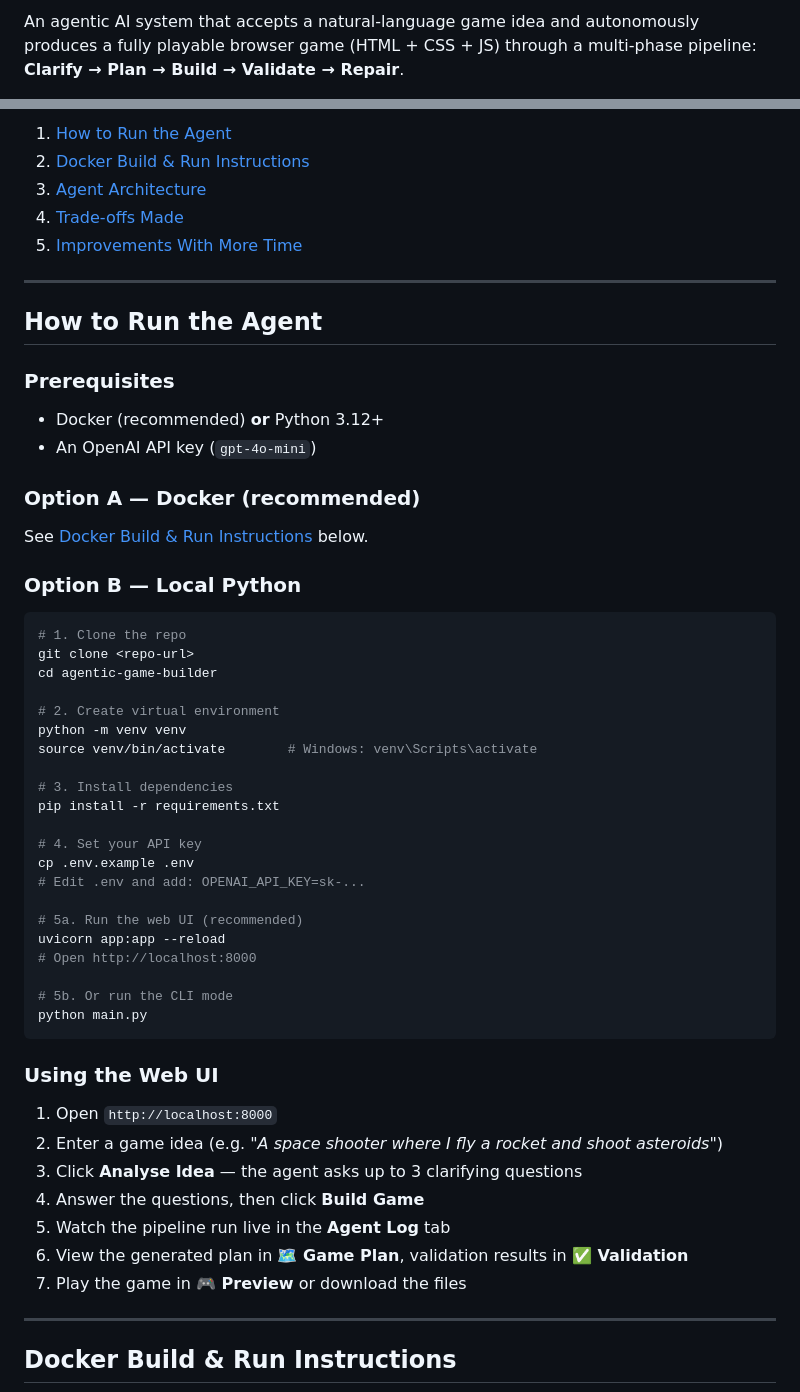
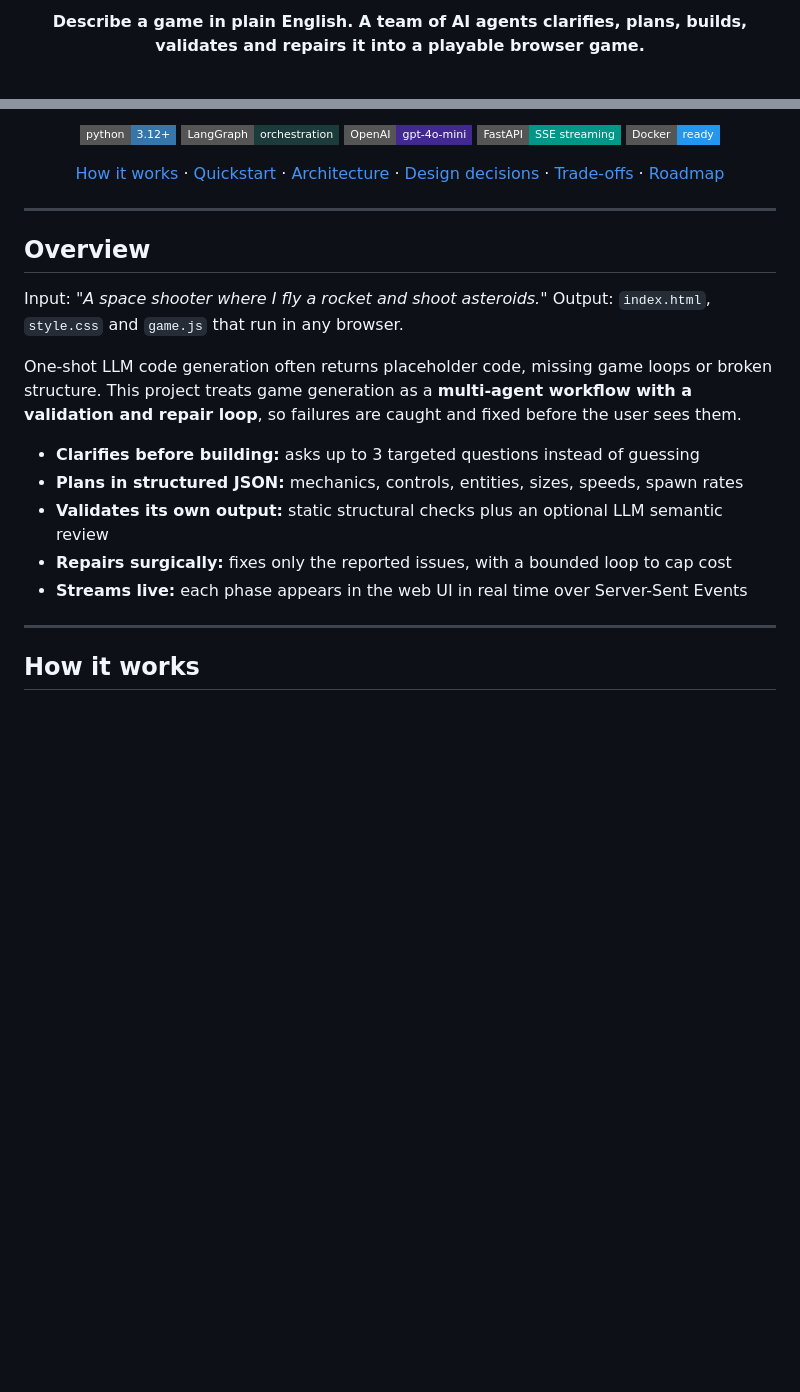
Before and after one commit to sampro14/agentic-game-builder, a Markdown page: README.md, 2 parts joined by grey strips. Rendered like a GitHub page; badges without logos; blank space fills up the shorter version.

````diff
--- a/README.md
+++ b/README.md
@@ -2,3 +2,5 @@
 
-An agentic AI system that accepts a natural-language game idea and autonomously produces a fully playable browser game (HTML + CSS + JS) through a multi-phase pipeline: **Clarify → Plan → Build → Validate → Repair**.
+<p align="center">
+  <b>Describe a game in plain English. A team of AI agents clarifies, plans, builds, validates and repairs it into a playable browser game.</b>
+</p>
 
@@ -8,60 +10,37 @@ DEMO- https://drive.google.com/file/d/1CUDBPYp_mgWnRbgeW4WAUWuMQs6DjtGV/view?usp
 
-1. [How to Run the Agent](#how-to-run-the-agent)
-2. [Docker Build & Run Instructions](#docker-build--run-instructions)
-3. [Agent Architecture](#agent-architecture)
-4. [Trade-offs Made](#trade-offs-made)
-5. [Improvements With More Time](#improvements-with-more-time)
+<p align="center">
+  <img src="https://img.shields.io/badge/python-3.12+-3776AB?style=flat-square&logo=python&logoColor=white" alt="Python 3.12+" />
+  <img src="https://img.shields.io/badge/LangGraph-orchestration-1C3C3C?style=flat-square&logo=langchain&logoColor=white" alt="LangGraph" />
+  <img src="https://img.shields.io/badge/OpenAI-gpt--4o--mini-412991?style=flat-square&logo=openai&logoColor=white" alt="OpenAI gpt-4o-mini" />
+  <img src="https://img.shields.io/badge/FastAPI-SSE%20streaming-009688?style=flat-square&logo=fastapi&logoColor=white" alt="FastAPI" />
+  <img src="https://img.shields.io/badge/Docker-ready-2496ED?style=flat-square&logo=docker&logoColor=white" alt="Docker" />
+</p>
+
+<p align="center">
+  <a href="#how-it-works">How it works</a> ·
+  <a href="#quickstart">Quickstart</a> ·
+  <a href="#architecture">Architecture</a> ·
+  <a href="#design-decisions">Design decisions</a> ·
+  <a href="#trade-offs">Trade-offs</a> ·
+  <a href="#roadmap">Roadmap</a>
+</p>
 
 ---
 
-## How to Run the Agent
+## Overview
 
-### Prerequisites
+Input: *"A space shooter where I fly a rocket and shoot asteroids."*
+Output: `index.html`, `style.css` and `game.js` that run in any browser.
 
-- Docker (recommended) **or** Python 3.12+
-- An OpenAI API key (`gpt-4o-mini`)
+One-shot LLM code generation often returns placeholder code, missing game loops or broken structure. This project treats game generation as a **multi-agent workflow with a validation and repair loop**, so failures are caught and fixed before the user sees them.
 
-### Option A — Docker (recommended)
-
-See [Docker Build & Run Instructions](#docker-build--run-instructions) below.
-
-### Option B — Local Python
-
-```bash
-# 1. Clone the repo
-git clone <repo-url>
-cd agentic-game-builder
-
-# 2. Create virtual environment
-python -m venv venv
-source venv/bin/activate        # Windows: venv\Scripts\activate
-
-# 3. Install dependencies
-pip install -r requirements.txt
-
-# 4. Set your API key
-cp .env.example .env
-# Edit .env and add: OPENAI_API_KEY=sk-...
-
-# 5a. Run the web UI (recommended)
-uvicorn app:app --reload
-# Open http://localhost:8000
-
-# 5b. Or run the CLI mode
-python main.py
-```
-
-### Using the Web UI
-
-1. Open `http://localhost:8000`
-2. Enter a game idea (e.g. *"A space shooter where I fly a rocket and shoot asteroids"*)
-3. Click **Analyse Idea** — the agent asks up to 3 clarifying questions
-4. Answer the questions, then click **Build Game**
-5. Watch the pipeline run live in the **Agent Log** tab
-6. View the generated plan in **🗺 Game Plan**, validation results in **✅ Validation**
-7. Play the game in **🎮 Preview** or download the files
+- **Clarifies before building:** asks up to 3 targeted questions instead of guessing
+- **Plans in structured JSON:** mechanics, controls, entities, sizes, speeds, spawn rates
+- **Validates its own output:** static structural checks plus an optional LLM semantic review
+- **Repairs surgically:** fixes only the reported issues, with a bounded loop to cap cost
+- **Streams live:** each phase appears in the web UI in real time over Server-Sent Events
 
 ---
 
-## Docker Build & Run Instructions
+## How it works
 
````
Also changed, not shown: other parts of README.md (+95 -123 lines).
